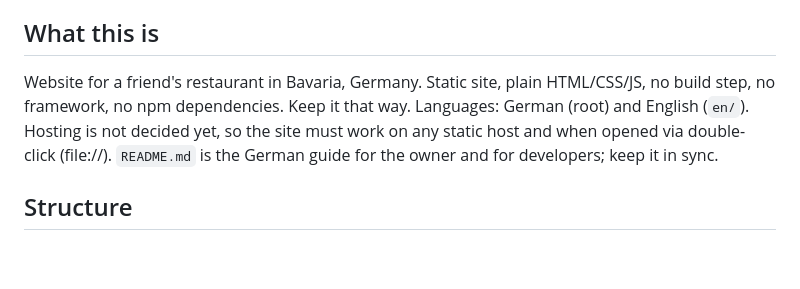
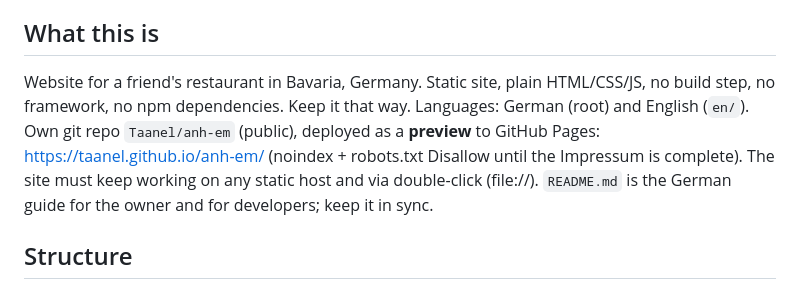
Before and after one commit to Taanel/anh-em, a Markdown page: CLAUDE.md, the part around the change. GitHub-like rendering; blank space fills up the shorter version.

```diff
--- a/CLAUDE.md
+++ b/CLAUDE.md
@@ -4,7 +4,7 @@ This file provides guidance to Claude Code (claude.ai/code) when working with co
 
 ## What this is
 
-Website for a friend's restaurant in Bavaria, Germany. Static site, plain HTML/CSS/JS, no build step, no framework, no npm dependencies. Keep it that way. Languages: German (root) and English (`en/`). Hosting is not decided yet, so the site must work on any static host and when opened via double-click (file://). `README.md` is the German guide for the owner and for developers; keep it in sync.
+Website for a friend's restaurant in Bavaria, Germany. Static site, plain HTML/CSS/JS, no build step, no framework, no npm dependencies. Keep it that way. Languages: German (root) and English (`en/`). Own git repo `Taanel/anh-em` (public), deployed as a **preview** to GitHub Pages: https://taanel.github.io/anh-em/ (noindex + robots.txt Disallow until the Impressum is complete). The site must keep working on any static host and via double-click (file://). `README.md` is the German guide for the owner and for developers; keep it in sync.
 
 ## Structure
 
```
Also changed, not shown: README.md (+26 -2 lines).
